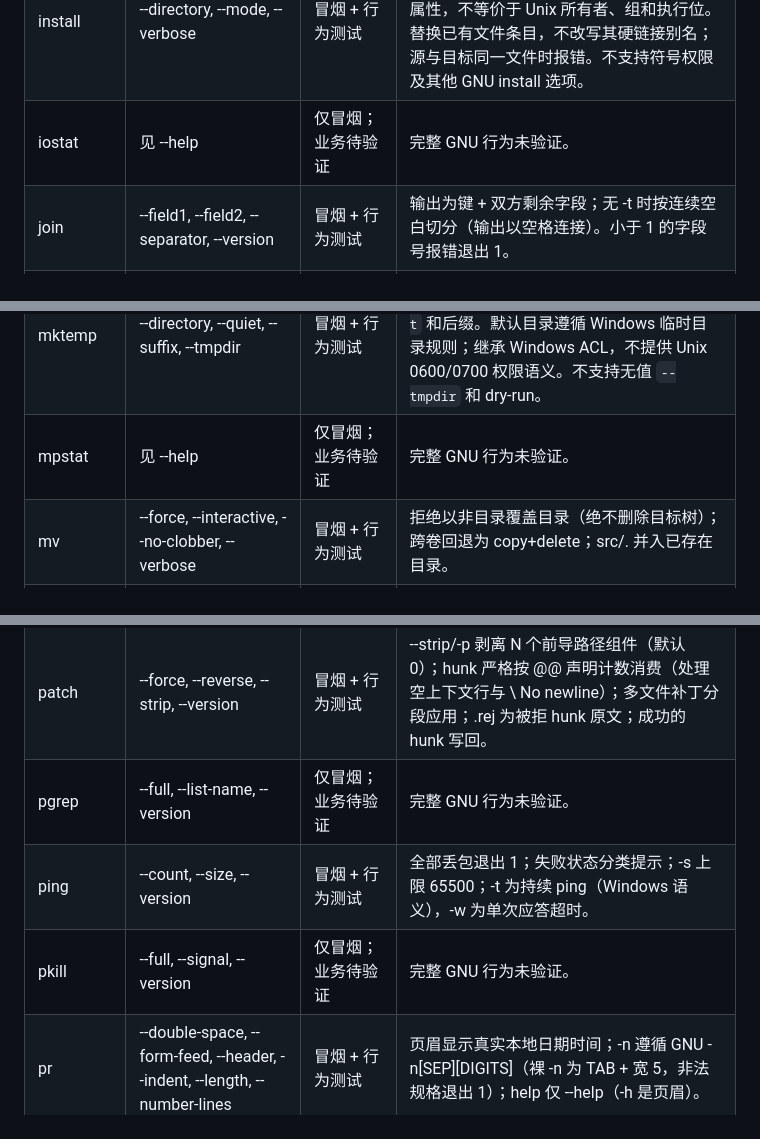
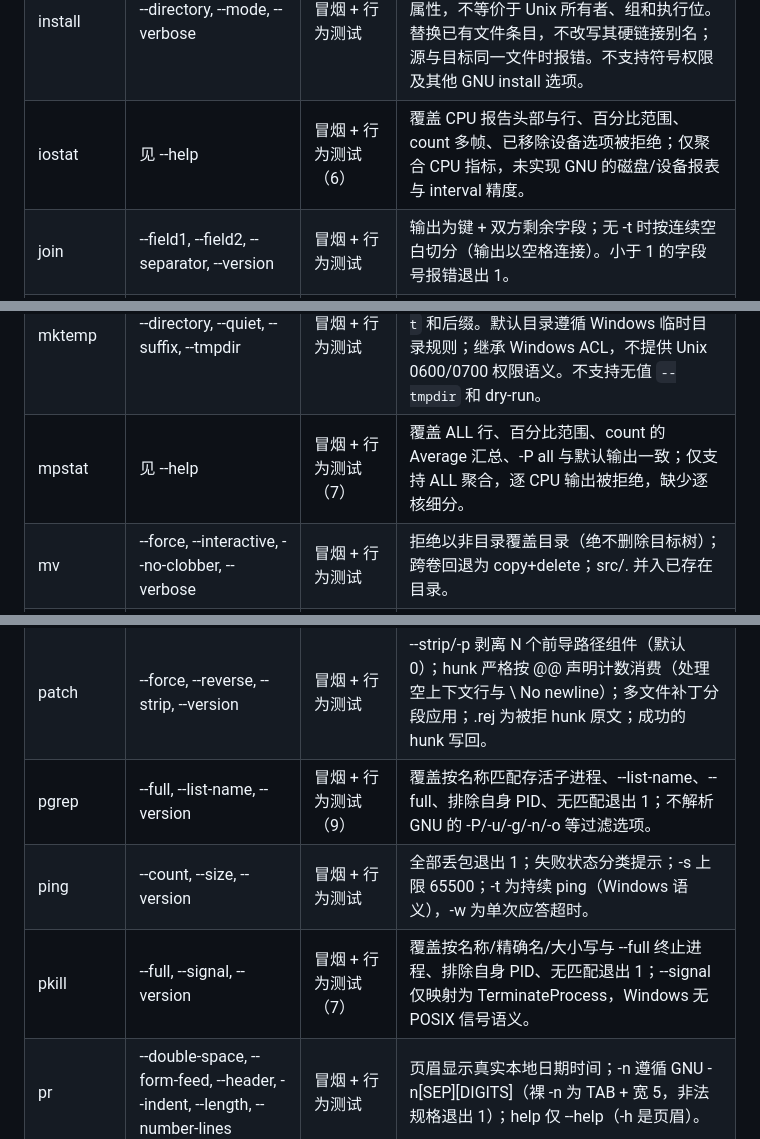
Before and after one commit to wangdxnum1/RuxCmd, a Markdown page: docs/compatibility.md, 3 parts joined by grey strips. GitHub-like rendering.

```diff
--- a/docs/compatibility.md
+++ b/docs/compatibility.md
@@ -56,7 +56,7 @@
 | iconv | --from-code, --list, --output, --to-code, --version | 冒烟 + 行为测试 | 解码严格遵循 -f（无 BOM 嗅探）；--list 覆盖完整编码表。 |
 | id | --group, --groups, --name, --user, --version | 冒烟 + 行为测试 | uid/gid/groups 取自进程令牌 SID 的 RID；-u/-g/-G/-n 遵循 GNU；组名与区域相关，无法解析时回退为 RID。 |
 | install | --directory, --mode, --verbose | 冒烟 + 行为测试 | 复制文件；`-d` 建目录，`-D` 建目标父目录。八进制权限的写位映射 Windows 只读属性，不等价于 Unix 所有者、组和执行位。替换已有文件条目，不改写其硬链接别名；源与目标同一文件时报错。不支持符号权限及其他 GNU install 选项。 |
-| iostat | 见 --help | 仅冒烟；业务待验证 | 完整 GNU 行为未验证。 |
+| iostat | 见 --help | 冒烟 + 行为测试（6） | 覆盖 CPU 报告头部与行、百分比范围、count 多帧、已移除设备选项被拒绝；仅聚合 CPU 指标，未实现 GNU 的磁盘/设备报表与 interval 精度。 |
 | join | --field1, --field2, --separator, --version | 冒烟 + 行为测试 | 输出为键 + 双方剩余字段；无 -t 时按连续空白切分（输出以空格连接）。小于 1 的字段号报错退出 1。 |
 | kill | --list, --signal, --version | 冒烟 + 行为测试 | 完整 GNU 行为未验证。 |
 | link | （仅自动 help/version） | 冒烟 + 行为测试 | 创建一个文件硬链接，两个路径必须位于支持硬链接的同一卷；不创建符号链接或目录链接。 |
@@ -68,7 +68,7 @@
 | mkdir | --mode, --parents, --verbose | 冒烟 + 行为测试 | 完整 GNU 行为未验证。 |
 | mkfifo | --mode, --version | 冒烟 + 行为测试 | 创建瞬时的 Windows 命名管道服务端句柄并立即关闭，不留下持久对象；-m 声明不支持。 |
 | mktemp | --directory, --quiet, --suffix, --tmpdir | 冒烟 + 行为测试 | 使用系统安全随机源替换至少三个连续 X，独占创建避免覆盖。支持 `-d`、`-p DIR`、`-t` 和后缀。默认目录遵循 Windows 临时目录规则；继承 Windows ACL，不提供 Unix 0600/0700 权限语义。不支持无值 `--tmpdir` 和 dry-run。 |
-| mpstat | 见 --help | 仅冒烟；业务待验证 | 完整 GNU 行为未验证。 |
+| mpstat | 见 --help | 冒烟 + 行为测试（7） | 覆盖 ALL 行、百分比范围、count 的 Average 汇总、-P all 与默认输出一致；仅支持 ALL 聚合，逐 CPU 输出被拒绝，缺少逐核细分。 |
 | mv | --force, --interactive, --no-clobber, --verbose | 冒烟 + 行为测试 | 拒绝以非目录覆盖目录（绝不删除目标树）；跨卷回退为 copy+delete；src/. 并入已存在目录。 |
 | netstat | --all, --numeric, --protocol, --version, --own-pid | 冒烟 + 行为测试 | -a 控制是否显示 LISTENING/未绑定条目；-o 增加所属 PID 列（GetExtendedTcp/UdpTable）；表查询错误退出 1。 |
 | nice | --adjustment, --version | 冒烟 + 行为测试 | 直接 spawn 命令（不依赖 wmic）并应用优先级：adjustment <=-15 High、-14..-5 Above normal、-4..4 Normal、5..14 Below normal、>=15 Idle；透传子进程退出码。 |
@@ -82,9 +82,9 @@
 | pathchk | --all, --portability | 冒烟 + 行为测试 | 检查空组件、255 字节组件与 4096 字节路径上限；-p 限制为便携文件名字符集；盘符前缀属结构部分。不检查文件系统访问权限。 |
 | paste | --delimiters, --serial, --version, --zero-terminated | 冒烟 + 行为测试 | 支持 -z NUL 记录、并行/串行和循环 -d 分隔符列表。支持 \n、\t、\\、\0 转义（\0 表示不插入字段分隔符）；记录分隔符与字段分隔符独立。重复 - 操作数共享 stdin；串行空输入仍输出一个记录终止符。默认 LF 模式剥 CRLF，NUL 模式保留 CR/LF 和非法字节。 |
 | patch | --force, --reverse, --strip, --version | 冒烟 + 行为测试 | --strip/-p 剥离 N 个前导路径组件（默认 0）；hunk 严格按 @@ 声明计数消费（处理空上下文行与 \\ No newline）；多文件补丁分段应用；.rej 为被拒 hunk 原文；成功的 hunk 写回。 |
-| pgrep | --full, --list-name, --version | 仅冒烟；业务待验证 | 完整 GNU 行为未验证。 |
+| pgrep | --full, --list-name, --version | 冒烟 + 行为测试（9） | 覆盖按名称匹配存活子进程、--list-name、--full、排除自身 PID、无匹配退出 1；不解析 GNU 的 -P/-u/-g/-n/-o 等过滤选项。 |
 | ping | --count, --size, --version | 冒烟 + 行为测试 | 全部丢包退出 1；失败状态分类提示；-s 上限 65500；-t 为持续 ping（Windows 语义），-w 为单次应答超时。 |
-| pkill | --full, --signal, --version | 仅冒烟；业务待验证 | 完整 GNU 行为未验证。 |
+| pkill | --full, --signal, --version | 冒烟 + 行为测试（7） | 覆盖按名称/精确名/大小写与 --full 终止进程、排除自身 PID、无匹配退出 1；--signal 仅映射为 TerminateProcess，Windows 无 POSIX 信号语义。 |
 | pr | --double-space, --form-feed, --header, --indent, --length, --number-lines | 冒烟 + 行为测试 | 页眉显示真实本地日期时间；-n 遵循 GNU -n[SEP][DIGITS]（裸 -n 为 TAB + 宽 5，非法规格退出 1）；help 仅 --help（-h 是页眉）。 |
 | printenv | --null | 冒烟 + 行为测试 | 无名字时输出整个环境；给名字时输出命中值，任一缺失退出 1。 |
 | printf | --version | 冒烟 + 行为测试 | 完整 GNU 指示符支持：宽度/精度/标志（- 0 + 空格 #）、d/i/u/o/x/X（按 base-0 解析，%u 回绕负数）、f/e/E/g/G、c/s、%b（含 \c 截断）、%q、跨参数的格式复用，以及无转换指令时对多余参数的警告。未知指令报错退出 1；非法数字仍输出 0 并退出 1。 |
```
Also changed, not shown: other parts of docs/compatibility.md (+3 -3 lines), docs/compatibility-zh.md (+7 -7 lines).
